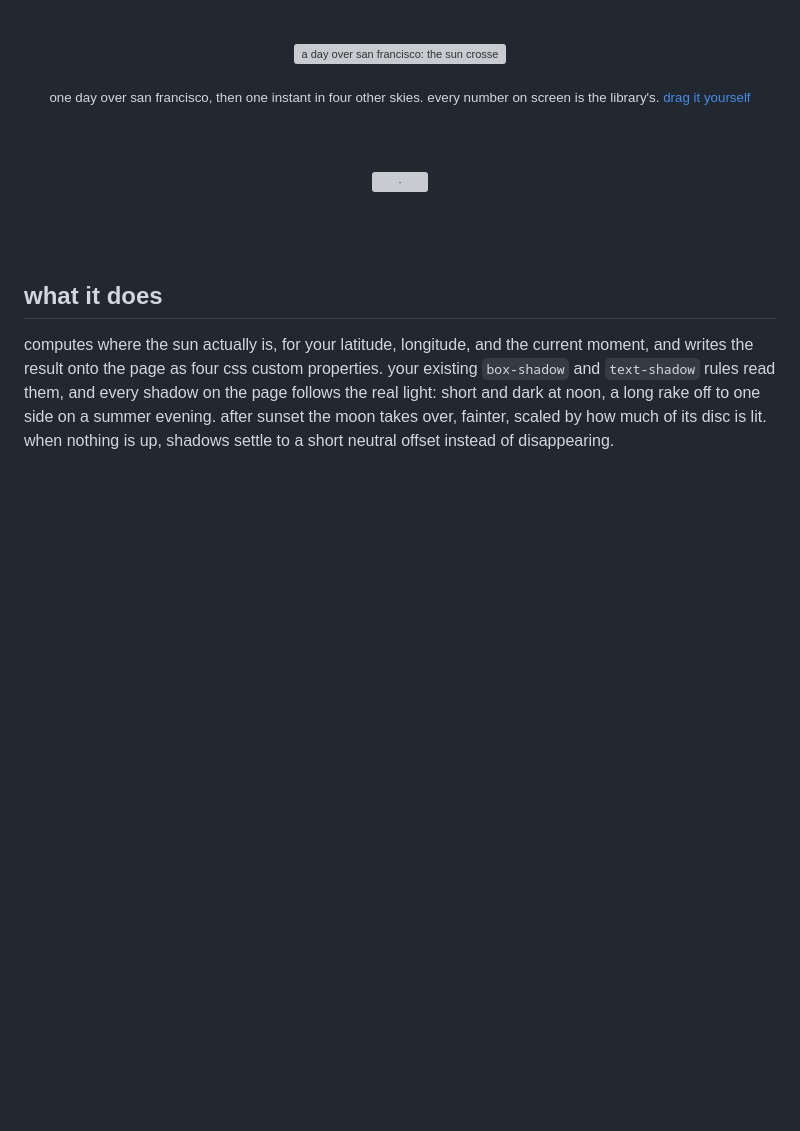
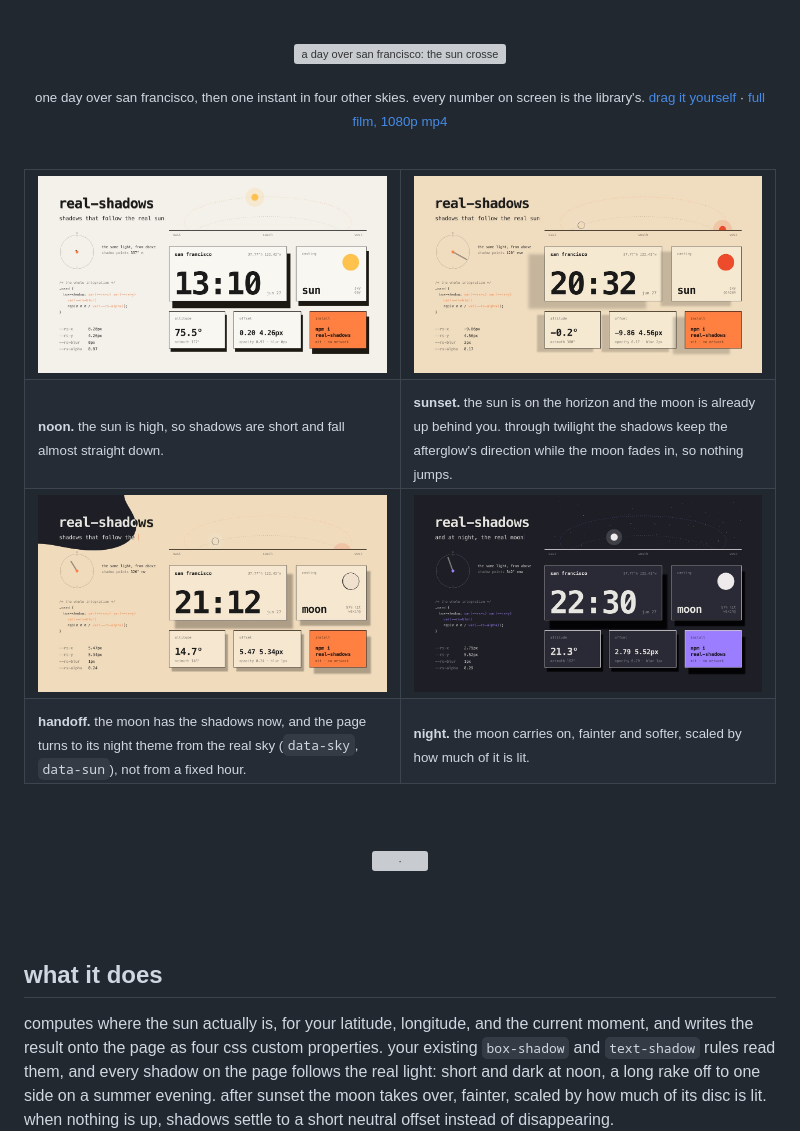
Before and after one commit to zaydiscold/real-shadows, a Markdown page: README.md, the part around one of its changes. Drawn GitHub-style; pictures changed too: assets/still-day.jpg (added), assets/still-moonrise.jpg (added), assets/still-night.jpg (added); blank space fills up the shorter version; grey boxes are pictures that could not be loaded.

Commit message:
readme: twilight film, four stills and the sky dial

```diff
--- a/README.md
+++ b/README.md
@@ -25,7 +25,28 @@
   </a>
 </p>
 
-<p align="center"><sub>one day over san francisco, then one instant in four other skies. every number on screen is the library's. <a href="https://zaydiscold.github.io/real-shadows/">drag it yourself</a></sub></p>
+<p align="center"><sub>one day over san francisco, then one instant in four other skies. every number on screen is the library's. <a href="https://zaydiscold.github.io/real-shadows/">drag it yourself</a> · <a href="./assets/film.mp4">full film, 1080p mp4</a></sub></p>
+
+<br>
+
+<table>
+  <tr>
+    <td width="50%"><img src="./assets/still-day.jpg" alt="midday over san francisco: the sun high in the south, every card's shadow short and dropping almost straight down" /></td>
+    <td width="50%"><img src="./assets/still-moonrise.jpg" alt="sunset: the sun sits on the west horizon while the moon rises in the east, and the shadows rake long to the east" /></td>
+  </tr>
+  <tr>
+    <td><sub><b>noon.</b> the sun is high, so shadows are short and fall almost straight down.</sub></td>
+    <td><sub><b>sunset.</b> the sun is on the horizon and the moon is already up behind you. through twilight the shadows keep the afterglow's direction while the moon fades in, so nothing jumps.</sub></td>
+  </tr>
+  <tr>
+    <td><img src="./assets/still-sweep.jpg" alt="21:12 in san francisco: the moon has taken over casting, and the page sweeps to its night theme" /></td>
+    <td><img src="./assets/still-night.jpg" alt="22:30: the 97 percent lit moon high in the south casts faint, soft shadows" /></td>
+  </tr>
+  <tr>
+    <td><sub><b>handoff.</b> the moon has the shadows now, and the page turns to its night theme from the real sky (<code>data-sky</code>, <code>data-sun</code>), not from a fixed hour.</sub></td>
+    <td><sub><b>night.</b> the moon carries on, fainter and softer, scaled by how much of it is lit.</sub></td>
+  </tr>
+</table>
 
 <br>
 <br>
```
Also changed, not shown: other parts of README.md (+34 -5 lines), CHANGELOG.md (+2 -0 lines), 2 other files.
